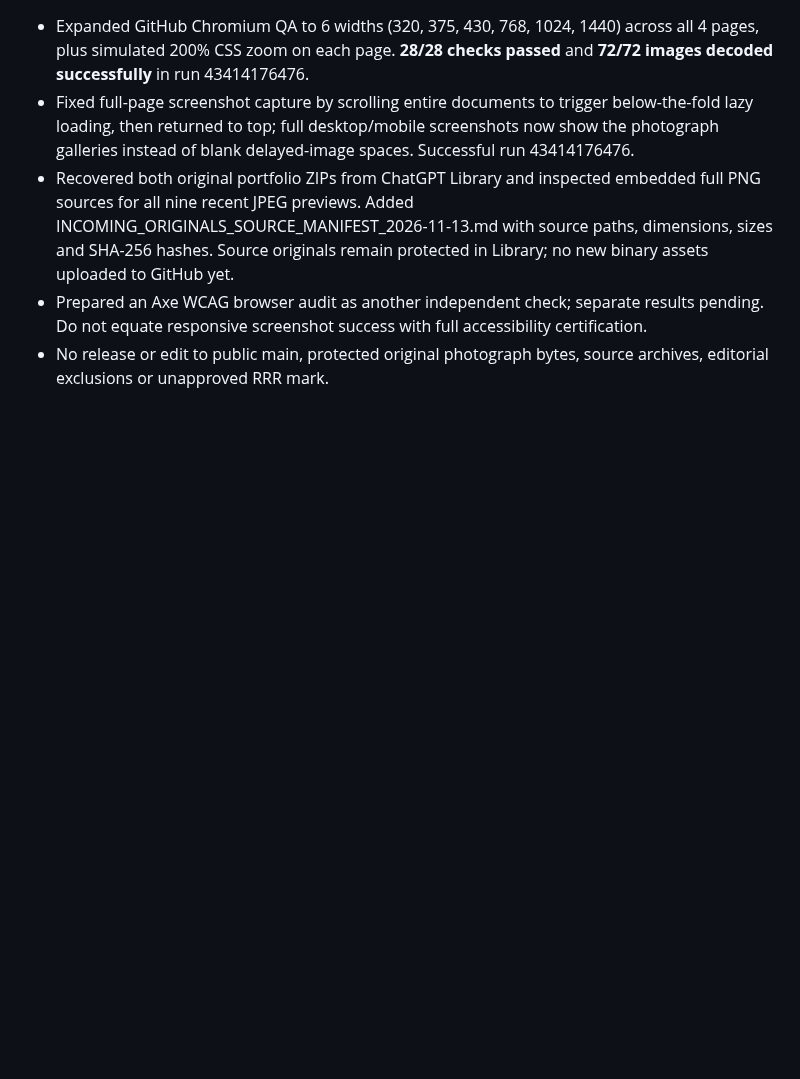
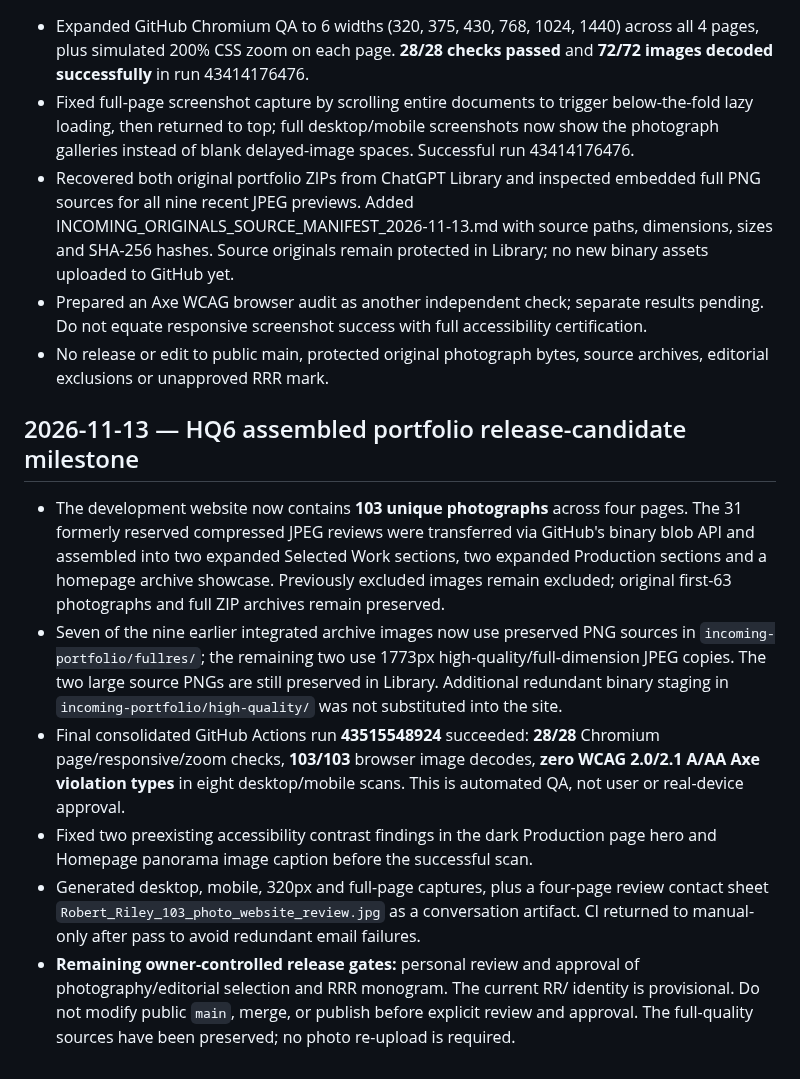
Before and after one commit to RobertRiley253/RobertRiley253.github.io, a Markdown page: portfolio-dev/PROGRESS.md, the part around the change. GitHub-like rendering; blank space fills up the shorter version.

Commit message:
Preserve completed 103-photo build, successful final automated QA, and source provenance

```diff
--- a/portfolio-dev/PROGRESS.md
+++ b/portfolio-dev/PROGRESS.md
@@ -196,3 +196,11 @@ Updated: 2026-11-12 (Pacific)
 - Recovered both original portfolio ZIPs from ChatGPT Library and inspected embedded full PNG sources for all nine recent JPEG previews. Added INCOMING_ORIGINALS_SOURCE_MANIFEST_2026-11-13.md with source paths, dimensions, sizes and SHA-256 hashes. Source originals remain protected in Library; no new binary assets uploaded to GitHub yet.
 - Prepared an Axe WCAG browser audit as another independent check; separate results pending. Do not equate responsive screenshot success with full accessibility certification.
 - No release or edit to public main, protected original photograph bytes, source archives, editorial exclusions or unapproved RRR mark.
+
+## 2026-11-13 — HQ6 assembled portfolio release-candidate milestone
+- The development website now contains **103 unique photographs** across four pages. The 31 formerly reserved compressed JPEG reviews were transferred via GitHub's binary blob API and assembled into two expanded Selected Work sections, two expanded Production sections and a homepage archive showcase. Previously excluded images remain excluded; original first-63 photographs and full ZIP archives remain preserved.
+- Seven of the nine earlier integrated archive images now use preserved PNG sources in `incoming-portfolio/fullres/`; the remaining two use 1773px high-quality/full-dimension JPEG copies. The two large source PNGs are still preserved in Library. Additional redundant binary staging in `incoming-portfolio/high-quality/` was not substituted into the site.
+- Final consolidated GitHub Actions run **43515548924** succeeded: **28/28** Chromium page/responsive/zoom checks, **103/103** browser image decodes, **zero WCAG 2.0/2.1 A/AA Axe violation types** in eight desktop/mobile scans. This is automated QA, not user or real-device approval.
+- Fixed two preexisting accessibility contrast findings in the dark Production page hero and Homepage panorama image caption before the successful scan.
+- Generated desktop, mobile, 320px and full-page captures, plus a four-page review contact sheet `Robert_Riley_103_photo_website_review.jpg` as a conversation artifact. CI returned to manual-only after pass to avoid redundant email failures.
+- **Remaining owner-controlled release gates:** personal review and approval of photography/editorial selection and RRR monogram. The current RR/ identity is provisional. Do not modify public `main`, merge, or publish before explicit review and approval. The full-quality sources have been preserved; no photo re-upload is required.
```
